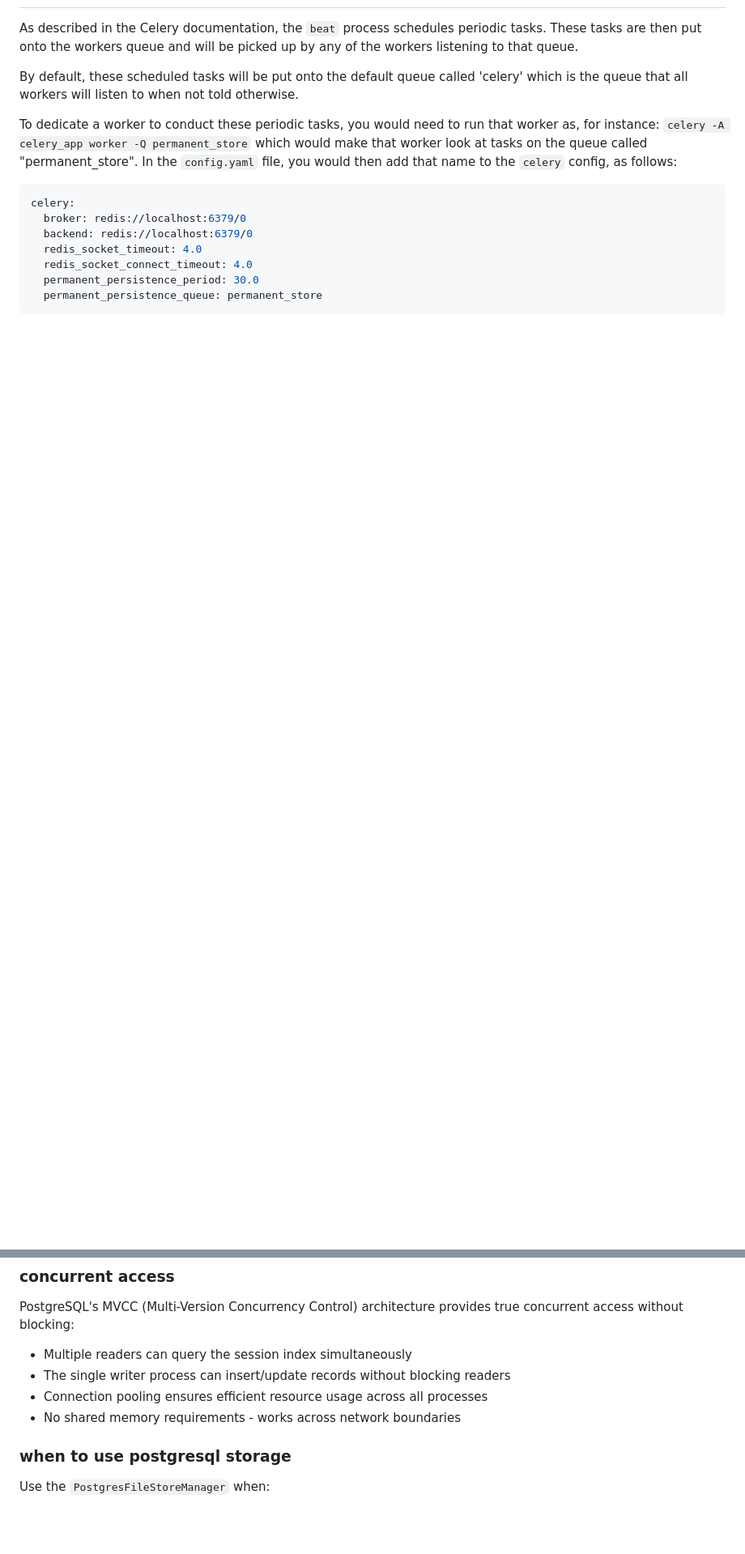
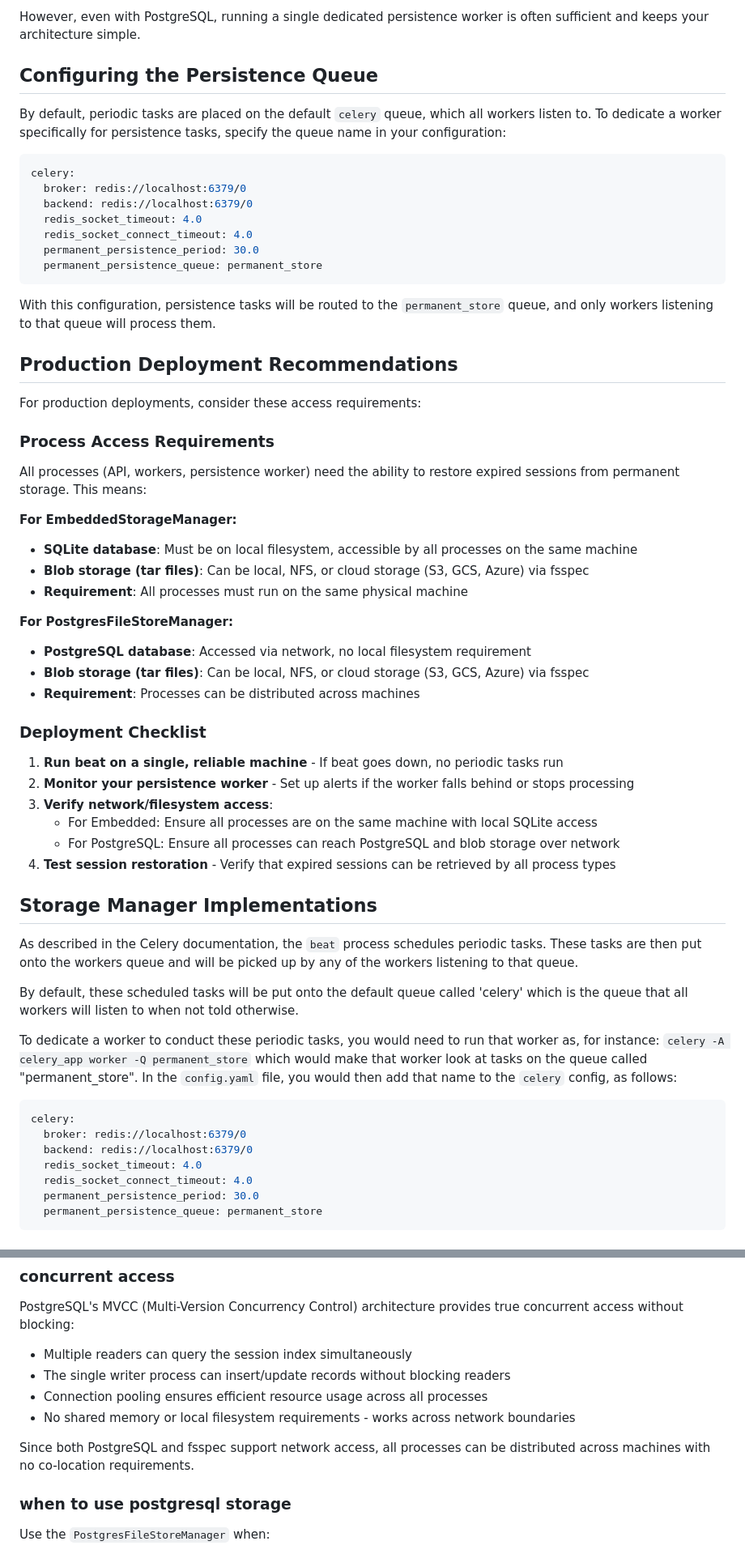
Before and after one commit to genieversum/genie-flow, a Markdown page: doc/permanent_storage.md, 2 parts joined by grey strips. Shown at 81% size. GitHub-like rendering; blank space fills up the shorter version.

````diff
--- a/doc/permanent_storage.md
+++ b/doc/permanent_storage.md
@@ -235,3 +327,54 @@ frequency at which these sweeps are conducted.
+However, even with PostgreSQL, running a single dedicated persistence worker is often sufficient
+and keeps your architecture simple.
+
+## Configuring the Persistence Queue
+
+By default, periodic tasks are placed on the default `celery` queue, which all workers listen to.
+To dedicate a worker specifically for persistence tasks, specify the queue name in your
+configuration:
+
+```yaml
+celery:
+  broker: redis://localhost:6379/0
+  backend: redis://localhost:6379/0
+  redis_socket_timeout: 4.0
+  redis_socket_connect_timeout: 4.0
+  permanent_persistence_period: 30.0
+  permanent_persistence_queue: permanent_store
+```
+
+With this configuration, persistence tasks will be routed to the `permanent_store` queue, and
+only workers listening to that queue will process them.
+
+## Production Deployment Recommendations
+
+For production deployments, consider these access requirements:
+
+### Process Access Requirements
+
+All processes (API, workers, persistence worker) need the ability to restore expired sessions
+from permanent storage. This means:
+
+**For EmbeddedStorageManager:**
+- **SQLite database**: Must be on local filesystem, accessible by all processes on the same machine
+- **Blob storage (tar files)**: Can be local, NFS, or cloud storage (S3, GCS, Azure) via fsspec
+- **Requirement**: All processes must run on the same physical machine
+
+**For PostgresFileStoreManager:**
+- **PostgreSQL database**: Accessed via network, no local filesystem requirement
+- **Blob storage (tar files)**: Can be local, NFS, or cloud storage (S3, GCS, Azure) via fsspec
+- **Requirement**: Processes can be distributed across machines
+
+### Deployment Checklist
+
+1. **Run beat on a single, reliable machine** - If beat goes down, no periodic tasks run
+2. **Monitor your persistence worker** - Set up alerts if the worker falls behind or stops processing
+3. **Verify network/filesystem access**:
+   - For Embedded: Ensure all processes are on the same machine with local SQLite access
+   - For PostgreSQL: Ensure all processes can reach PostgreSQL and blob storage over network
+4. **Test session restoration** - Verify that expired sessions can be retrieved by all process types
+
+## Storage Manager Implementations
 As described in the Celery documentation, the `beat` process schedules periodic tasks. These
 tasks are then put onto the workers queue and will be picked up by any of the workers
 listening to that queue.
@@ -443,7 +596,10 @@ access without blocking:
 * Multiple readers can query the session index simultaneously
 * The single writer process can insert/update records without blocking readers
 * Connection pooling ensures efficient resource usage across all processes
-* No shared memory requirements - works across network boundaries
+* No shared memory or local filesystem requirements - works across network boundaries
+
+Since both PostgreSQL and fsspec support network access, all processes can be distributed
+across machines with no co-location requirements.
 
 ### when to use postgresql storage
 Use the `PostgresFileStoreManager` when:
````
Also changed, not shown: other parts of doc/permanent_storage.md (+113 -11 lines).
